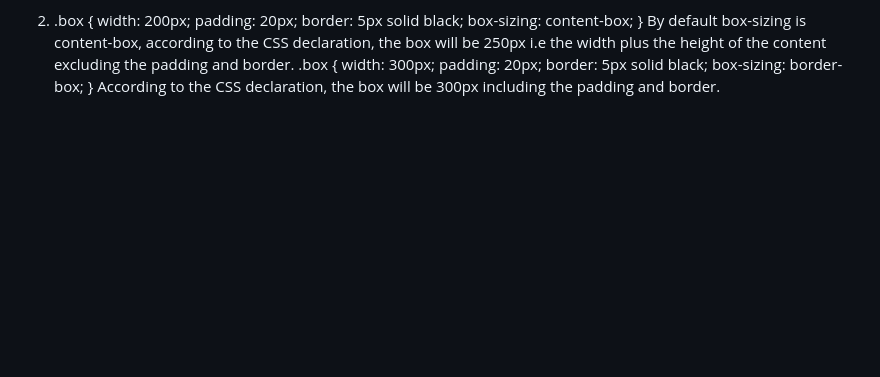
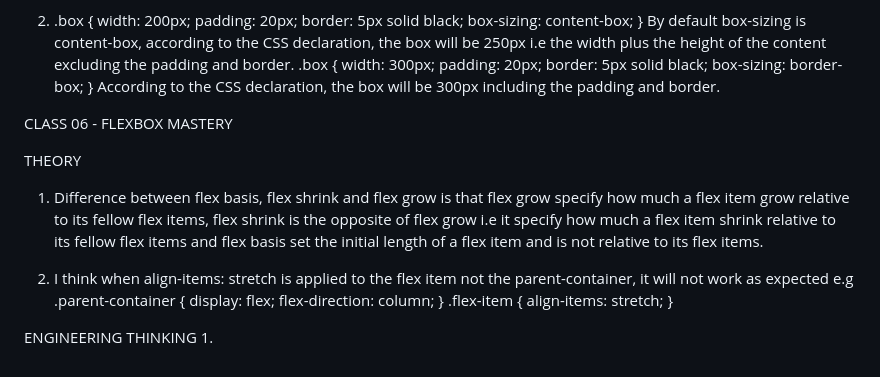
Before and after one commit to BlaQDeveloper/frontend-iotbtech, a Markdown page: reflection journal/Journal.md, the part around the change. GitHub-like rendering; blank space fills up the shorter version.

Commit message:
Still on it

```diff
--- a/reflection journal/Journal.md
+++ b/reflection journal/Journal.md
@@ -108,3 +108,23 @@ By default box-sizing is content-box, according to the CSS declaration, the box
     box-sizing: border-box;
 }
 According to the CSS declaration, the box will be 300px including the padding and border.
+
+
+
+CLASS 06 - FLEXBOX MASTERY
+
+THEORY
+1. Difference between flex basis, flex shrink and flex grow is that flex grow specify how much a flex item grow relative to its fellow flex items, flex shrink is the opposite of flex grow i.e it specify how much a flex item shrink relative to its fellow flex items and flex basis set the initial length of a flex item and is not relative to its flex items.
+
+2. I think when align-items: stretch is applied to the flex item not the parent-container, it will not work as expected
+e.g .parent-container {
+    display: flex;
+    flex-direction: column;
+}
+.flex-item {
+    align-items: stretch;
+}
+
+
+ENGINEERING THINKING
+1.
```
